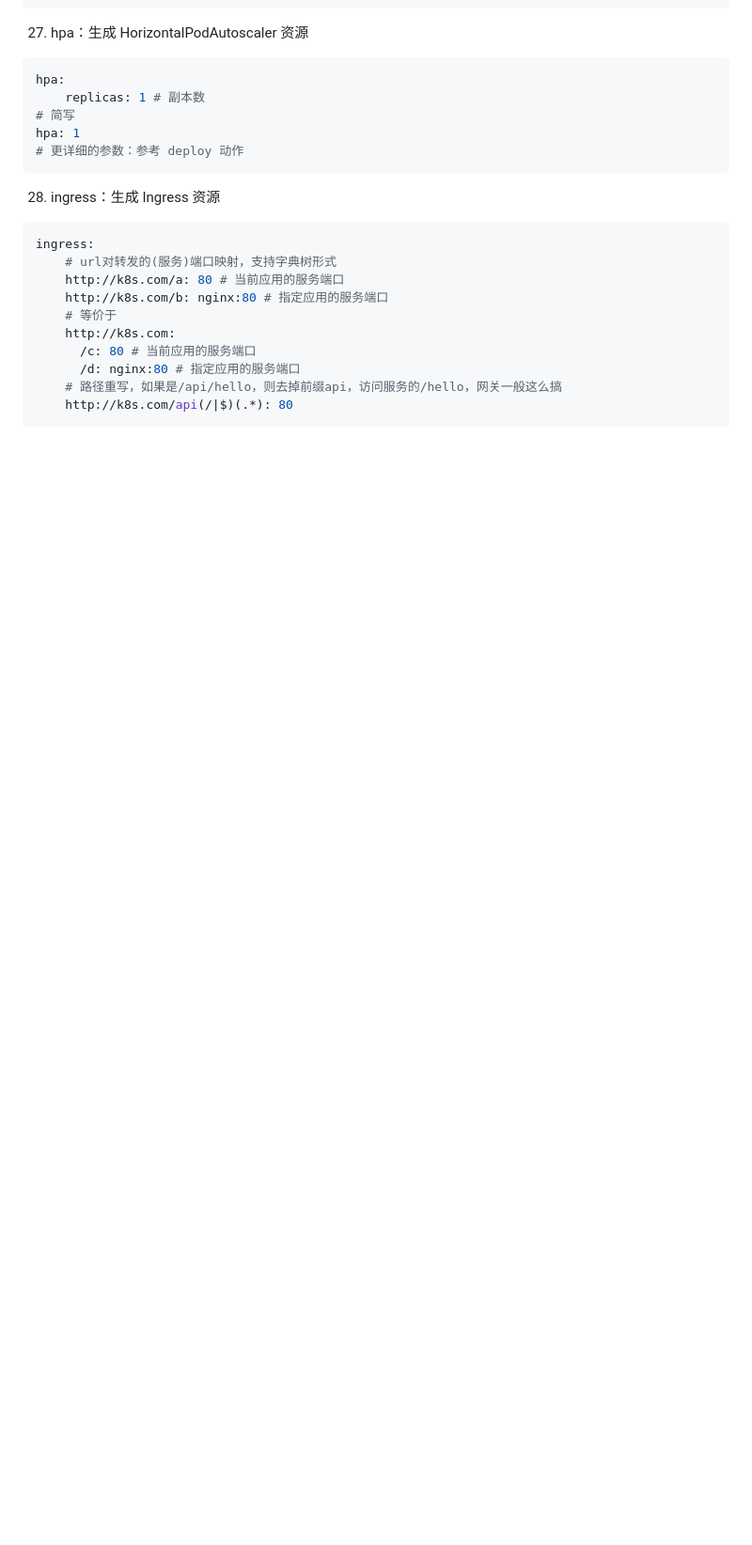
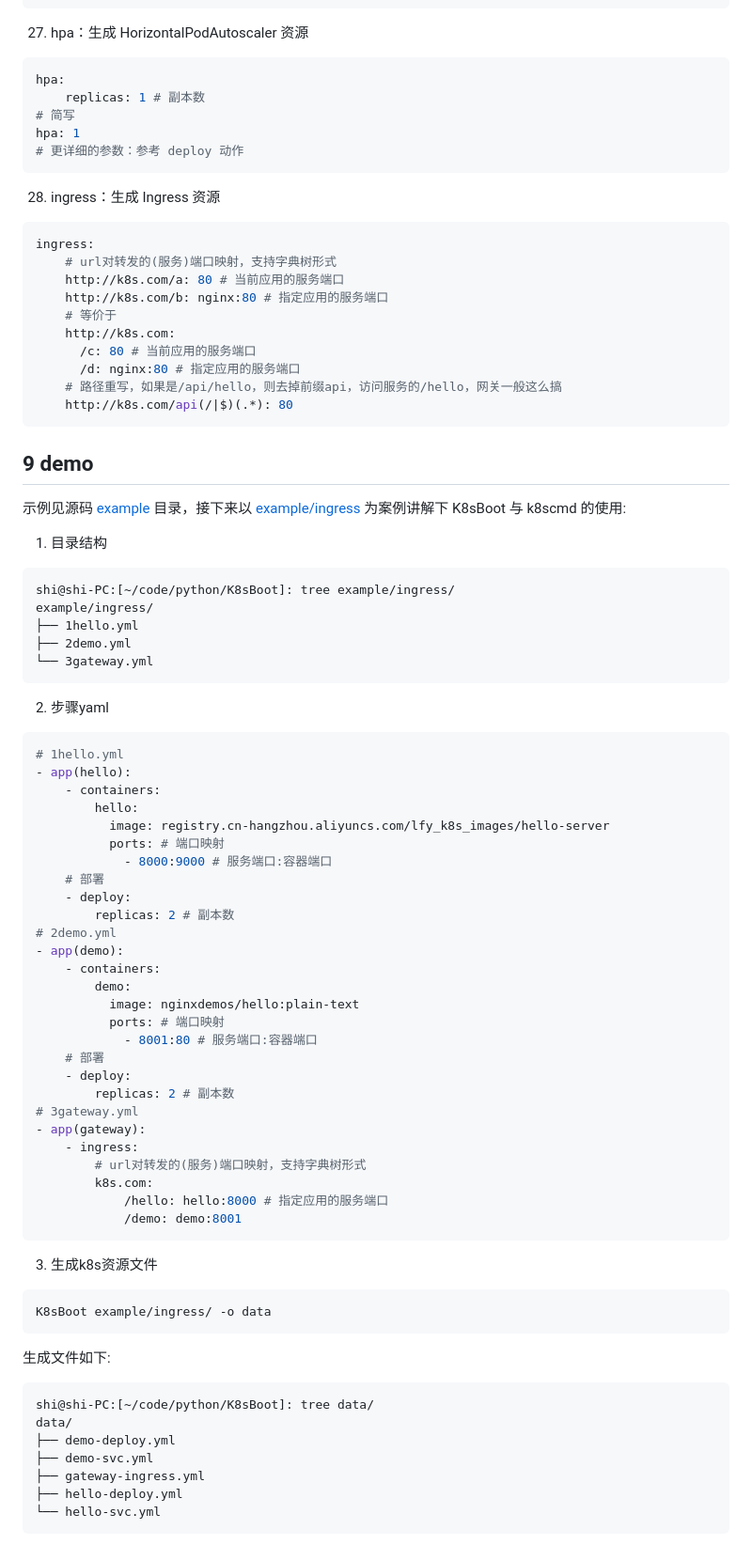
Before and after one commit to shigebeyond/K8sBoot, a Markdown page: README.md, the part around one of its changes. Shown at 94% size. GitHub-like rendering; blank space fills up the shorter version.

````diff
--- a/README.md
+++ b/README.md
@@ -394,3 +387,62 @@ ingress:
     # 路径重写，如果是/api/hello，则去掉前缀api，访问服务的/hello，网关一般这么搞
     http://k8s.com/api(/|$)(.*): 80
 ```
+
+## 9 demo
+示例见源码 [example](example) 目录，接下来以 [example/ingress](example/ingress) 为案例讲解下 K8sBoot 与 k8scmd 的使用:
+
+1. 目录结构
+```
+shi@shi-PC:[~/code/python/K8sBoot]: tree example/ingress/
+example/ingress/
+├── 1hello.yml
+├── 2demo.yml
+└── 3gateway.yml
+```
+
+2. 步骤yaml
+```yaml
+# 1hello.yml
+- app(hello):
+    - containers:
+        hello:
+          image: registry.cn-hangzhou.aliyuncs.com/lfy_k8s_images/hello-server
+          ports: # 端口映射
+            - 8000:9000 # 服务端口:容器端口
+    # 部署
+    - deploy:
+        replicas: 2 # 副本数
+# 2demo.yml
+- app(demo):
+    - containers:
+        demo:
+          image: nginxdemos/hello:plain-text
+          ports: # 端口映射
+            - 8001:80 # 服务端口:容器端口
+    # 部署
+    - deploy:
+        replicas: 2 # 副本数
+# 3gateway.yml
+- app(gateway):
+    - ingress:
+        # url对转发的(服务)端口映射，支持字典树形式
+        k8s.com:
+            /hello: hello:8000 # 指定应用的服务端口
+            /demo: demo:8001
+```
+
+3. 生成k8s资源文件
+```sh
+K8sBoot example/ingress/ -o data
+```
+生成文件如下:
+```
+shi@shi-PC:[~/code/python/K8sBoot]: tree data/
+data/
+├── demo-deploy.yml
+├── demo-svc.yml
+├── gateway-ingress.yml
+├── hello-deploy.yml
+└── hello-svc.yml
+```
+
````
Also changed, not shown: other parts of README.md (+35 -18 lines), img/ingress-access.png (added), img/ingress.png (added), img/pod.png (added), img/svc-access.png (added), img/svc.png (added).
